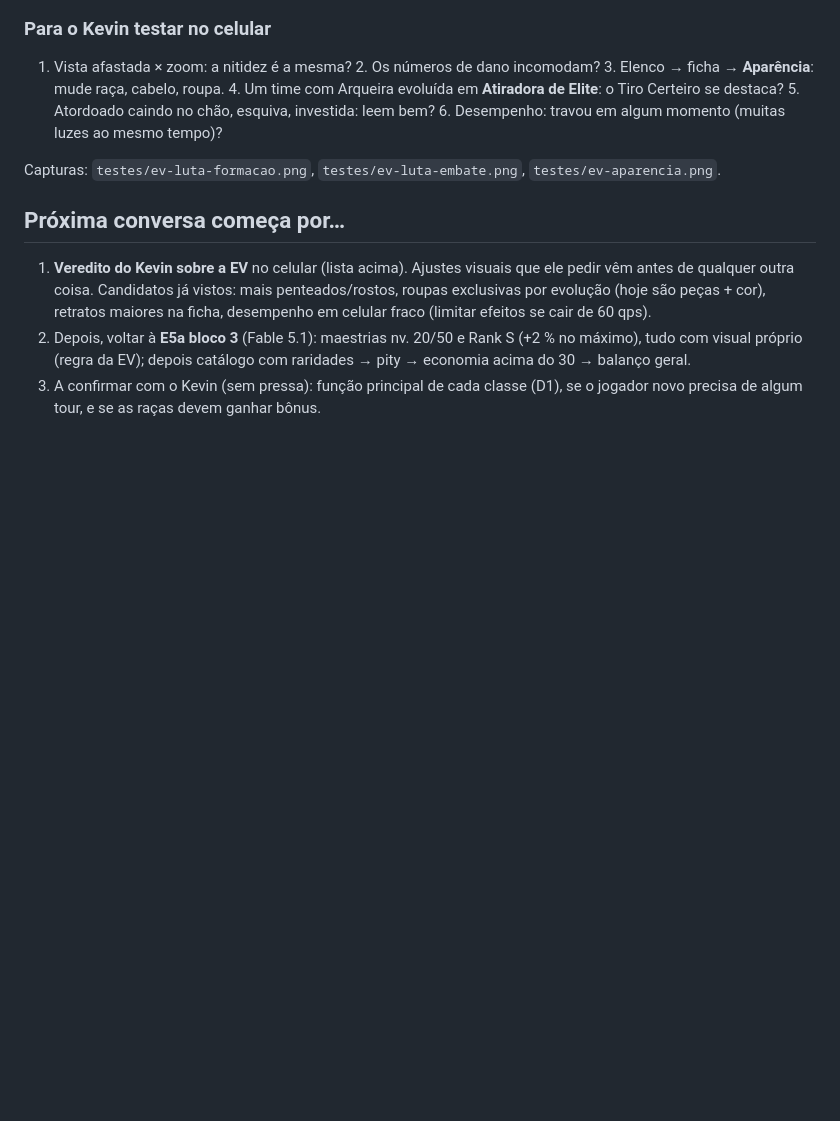
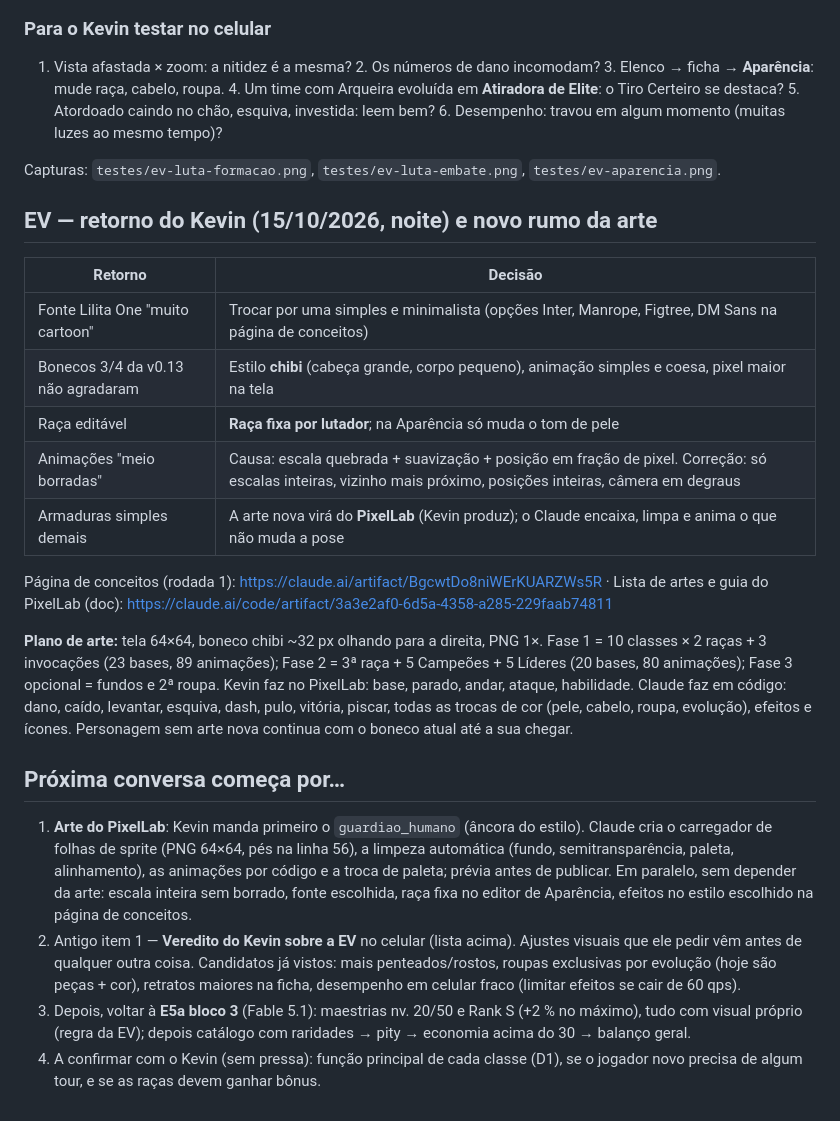
Before and after one commit to koningste1n/Veldria-Guilds-of-the-Five, a Markdown page: docs/ESTADO.md, the part around the change. Drawn GitHub-style; blank space fills up the shorter version.

Commit message:
Docs: retorno do Kevin sobre a EV e plano de arte via PixelLab
Co-Authored-By: Claude Opus 5.5 <noreply@anthropic.com>
Claude-Session: https://claude.ai/code/session_01TUsiyBrva5WetWJra1oWjo

```diff
--- a/docs/ESTADO.md
+++ b/docs/ESTADO.md
@@ -552,8 +552,23 @@ Pedido do Kevin: "o jogo até o momento está feio" — pausar a evolução, ref
 
 Capturas: `testes/ev-luta-formacao.png`, `testes/ev-luta-embate.png`, `testes/ev-aparencia.png`.
 
+## EV — retorno do Kevin (15/10/2026, noite) e novo rumo da arte
+
+| Retorno | Decisão |
+|---|---|
+| Fonte Lilita One "muito cartoon" | Trocar por uma simples e minimalista (opções Inter, Manrope, Figtree, DM Sans na página de conceitos) |
+| Bonecos 3/4 da v0.13 não agradaram | Estilo **chibi** (cabeça grande, corpo pequeno), animação simples e coesa, pixel maior na tela |
+| Raça editável | **Raça fixa por lutador**; na Aparência só muda o tom de pele |
+| Animações "meio borradas" | Causa: escala quebrada + suavização + posição em fração de pixel. Correção: só escalas inteiras, vizinho mais próximo, posições inteiras, câmera em degraus |
+| Armaduras simples demais | A arte nova virá do **PixelLab** (Kevin produz); o Claude encaixa, limpa e anima o que não muda a pose |
+
+Página de conceitos (rodada 1): https://claude.ai/artifact/BgcwtDo8niWErKUARZWs5R · Lista de artes e guia do PixelLab (doc): https://claude.ai/code/artifact/3a3e2af0-6d5a-4358-a285-229faab74811
+
+**Plano de arte:** tela 64×64, boneco chibi ~32 px olhando para a direita, PNG 1×. Fase 1 = 10 classes × 2 raças + 3 invocações (23 bases, 89 animações); Fase 2 = 3ª raça + 5 Campeões + 5 Líderes (20 bases, 80 animações); Fase 3 opcional = fundos e 2ª roupa. Kevin faz no PixelLab: base, parado, andar, ataque, habilidade. Claude faz em código: dano, caído, levantar, esquiva, dash, pulo, vitória, piscar, todas as trocas de cor (pele, cabelo, roupa, evolução), efeitos e ícones. Personagem sem arte nova continua com o boneco atual até a sua chegar.
+
 ## Próxima conversa começa por…
 
-1. **Veredito do Kevin sobre a EV** no celular (lista acima). Ajustes visuais que ele pedir vêm antes de qualquer outra coisa. Candidatos já vistos: mais penteados/rostos, roupas exclusivas por evolução (hoje são peças + cor), retratos maiores na ficha, desempenho em celular fraco (limitar efeitos se cair de 60 qps).
+1. **Arte do PixelLab**: Kevin manda primeiro o `guardiao_humano` (âncora do estilo). Claude cria o carregador de folhas de sprite (PNG 64×64, pés na linha 56), a limpeza automática (fundo, semitransparência, paleta, alinhamento), as animações por código e a troca de paleta; prévia antes de publicar. Em paralelo, sem depender da arte: escala inteira sem borrado, fonte escolhida, raça fixa no editor de Aparência, efeitos no estilo escolhido na página de conceitos.
+2. Antigo item 1 — **Veredito do Kevin sobre a EV** no celular (lista acima). Ajustes visuais que ele pedir vêm antes de qualquer outra coisa. Candidatos já vistos: mais penteados/rostos, roupas exclusivas por evolução (hoje são peças + cor), retratos maiores na ficha, desempenho em celular fraco (limitar efeitos se cair de 60 qps).
 2. Depois, voltar à **E5a bloco 3** (Fable 5.1): maestrias nv. 20/50 e Rank S (+2 % no máximo), tudo com visual próprio (regra da EV); depois catálogo com raridades → pity → economia acima do 30 → balanço geral.
 3. A confirmar com o Kevin (sem pressa): função principal de cada classe (D1), se o jogador novo precisa de algum tour, e se as raças devem ganhar bônus.
```
